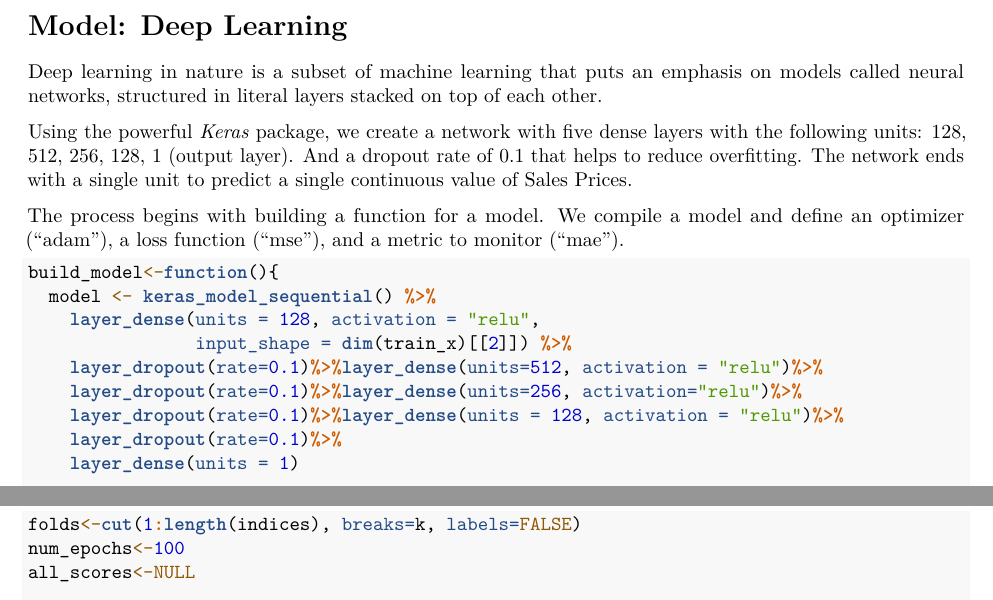
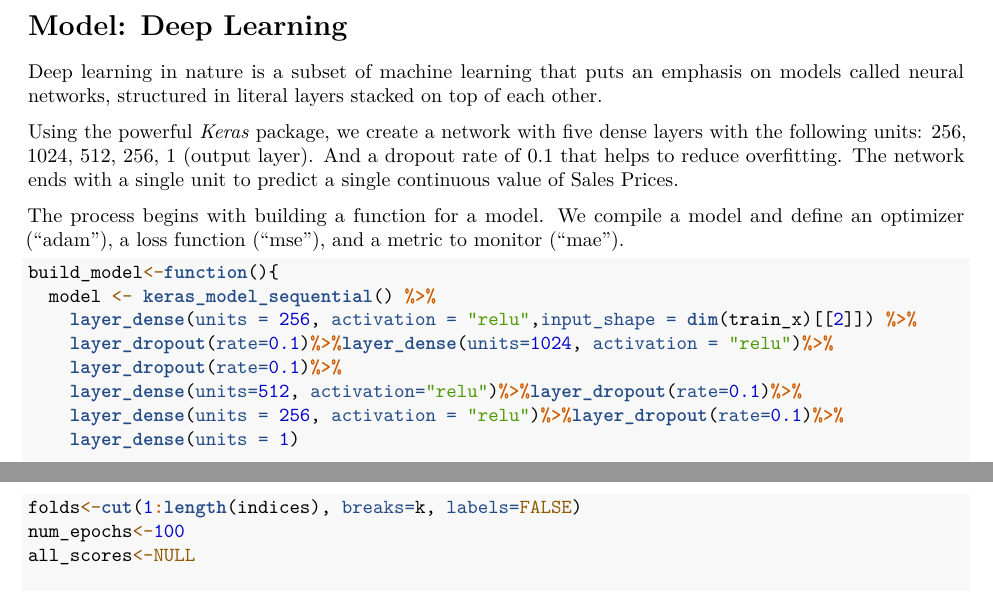
Before and after one commit to tatsok/SPP, an R Markdown document (SalesPricePrediction.Rmd): two parts of pages 21 and 22 of 26, joined at a grey line, cut so that both start at the same text. Rendered offline with R 4.5, knitr and Pandoc, then LaTeX, with nearby package versions; some code elsewhere in the file could not run offline.

Commit message:
updated layers

````diff
--- a/SalesPricePrediction.Rmd
+++ b/SalesPricePrediction.Rmd
@@ -635,7 +636,7 @@ So far, this is the best model that yields MSE of 0.0192049. Let's see if we can
 
 Deep learning in nature is a subset of machine learning that puts an emphasis on models called neural networks, structured in literal layers stacked on top of each other.
 
-Using the powerful *Keras* package, we create a network with five dense layers with the following units: 128, 512, 256, 128, 1 (output layer). And a dropout rate of 0.1 that helps to reduce overfitting. The network ends with a single unit to predict a single continuous value of Sales Prices.
+Using the powerful *Keras* package, we create a network with five dense layers with the following units: 256, 1024, 512, 256, 1 (output layer). And a dropout rate of 0.1 that helps to reduce overfitting. The network ends with a single unit to predict a single continuous value of Sales Prices.
 
 ```{r s1, include=FALSE, message=FALSE, warning=FALSE}
 # To ensure this code is reproducible, the following set seed is used:
@@ -651,12 +652,11 @@ The process begins with building a function for a model. We compile a model and
 ```{r kerfun, include=TRUE, message=TRUE, warning=FALSE}
 build_model<-function(){
   model <- keras_model_sequential() %>%
-    layer_dense(units = 128, activation = "relu",
-                input_shape = dim(train_x)[[2]]) %>%
-    layer_dropout(rate=0.1)%>%layer_dense(units=512, activation = "relu")%>%
-    layer_dropout(rate=0.1)%>%layer_dense(units=256, activation="relu")%>%
-    layer_dropout(rate=0.1)%>%layer_dense(units = 128, activation = "relu")%>%
+    layer_dense(units = 256, activation = "relu",input_shape = dim(train_x)[[2]]) %>%
+    layer_dropout(rate=0.1)%>%layer_dense(units=1024, activation = "relu")%>%
     layer_dropout(rate=0.1)%>%
+    layer_dense(units=512, activation="relu")%>%layer_dropout(rate=0.1)%>%
+    layer_dense(units = 256, activation = "relu")%>%layer_dropout(rate=0.1)%>%
     layer_dense(units = 1)
 
   model %>% compile(optimizer = "adam",loss = "mse",metrics = c("mae"))
````
Also changed, not shown: SalesPricePrediction.R (+8 -6 lines), SalesPricePrediction.Rmd (1 more changed lines).
